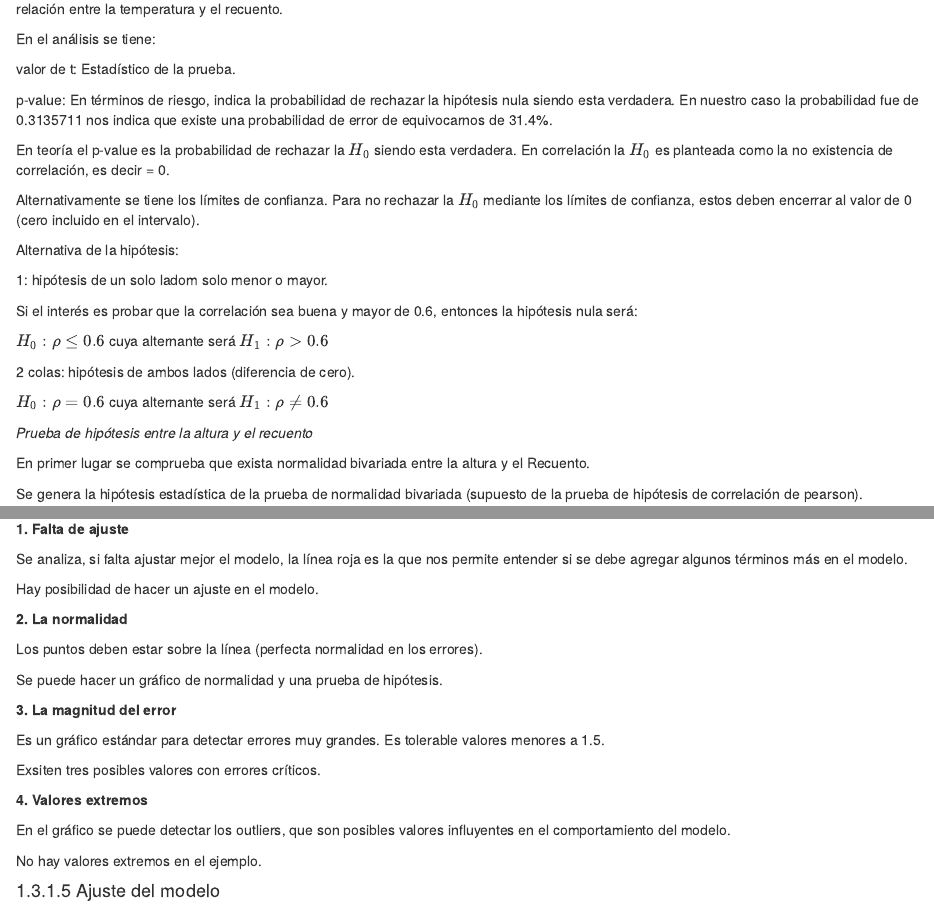
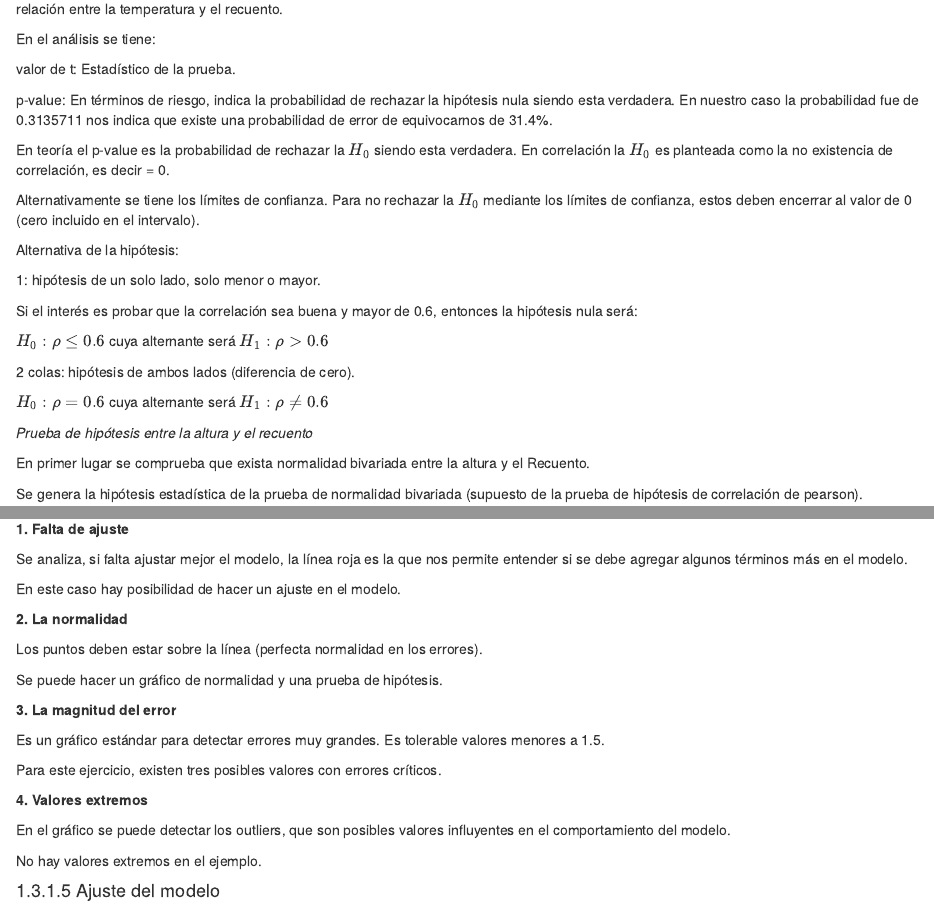
Before and after one commit to cvasquezvel/Introduccion-a-la-estadistica-agricola-en-r, an R Markdown document (08-Medidas-de-asociación-y-Regresión.Rmd): the page in a window 1100 px wide, from 3310 px down, and a second part further down, joined at a grey line. Rendered offline with R 4.5, knitr and Pandoc, with nearby package versions; drawn as R Markdown's standard HTML page in place of the format the file asks for; code that draws random numbers runs with fixed seeds of ours; some code elsewhere in the file could not run offline.

Commit message:
Actualización 09/05/2022 15:34

```diff
--- a/08-Medidas-de-asociación-y-Regresión.Rmd
+++ b/08-Medidas-de-asociación-y-Regresión.Rmd
@@ -154,7 +154,7 @@ Alternativamente se tiene los límites de confianza. Para no rechazar la $H_0$ m
 
 Alternativa de la hipótesis:
 
-1: hipótesis de un solo ladom solo menor o mayor.
+1: hipótesis de un solo lado, solo menor o mayor.
 
 Si el interés es probar que la correlación sea buena y mayor de 0.6, entonces la hipótesis nula será:
 
@@ -384,7 +384,7 @@ par(op)
 
 Se analiza, si falta ajustar mejor el modelo, la línea roja es la que nos permite entender si se debe agregar algunos términos más en el modelo.
 
-Hay posibilidad de hacer un ajuste en el modelo.
+En este caso hay posibilidad de hacer un ajuste en el modelo.
 
 **2. La normalidad**
 
@@ -396,7 +396,7 @@ Se puede hacer un gráfico de normalidad y una prueba de hipótesis.
 
 Es un gráfico estándar para detectar errores muy grandes. Es tolerable valores menores a 1.5.
 
-Exsiten tres posibles valores con errores críticos.
+Para este ejercicio, existen tres posibles valores con errores críticos.
 
 **4. Valores extremos**
 
```
Also changed, not shown: docs/search_index.json, 20 other files.
